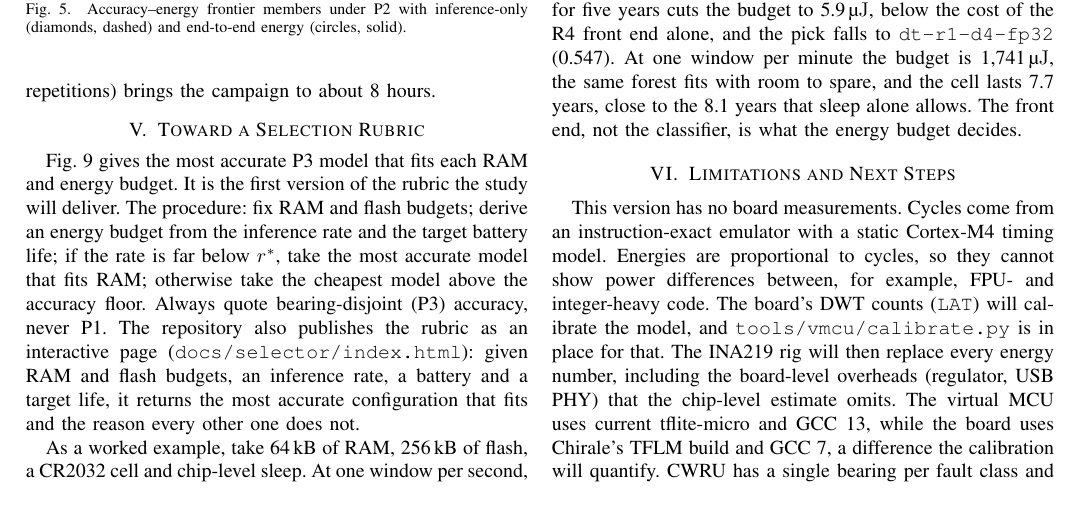
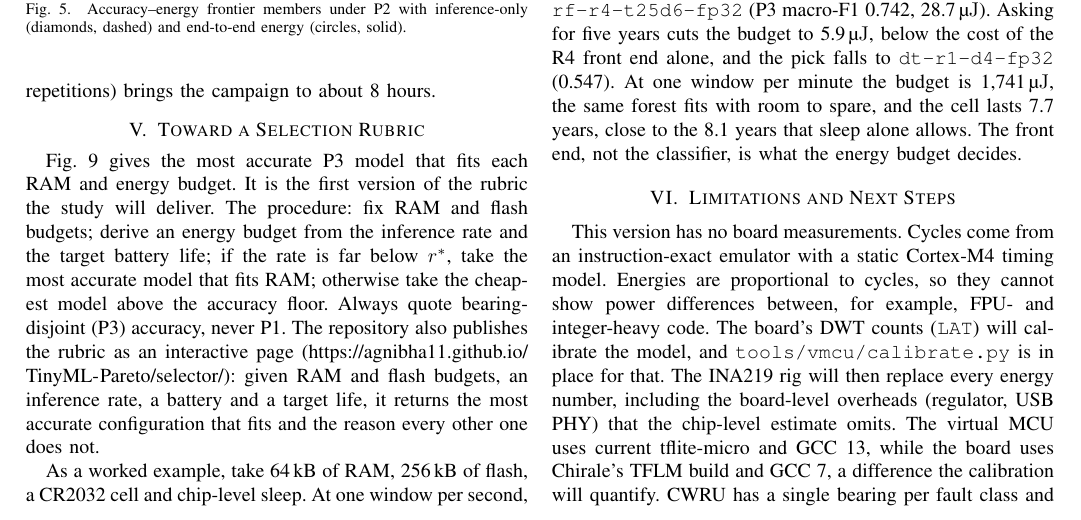
Before and after one commit to agnibha11/TinyML-Pareto, a LaTeX paper (paper/main.tex, which reads paper/results_section.tex): part of page 7 of 9, cut so that both start at the same text. Compiled offline with pdfLaTeX.

Commit message:
docs: serve the model selector with GitHub Pages; link it from the READMEs and the paper

```diff
--- a/paper/results_section.tex
+++ b/paper/results_section.tex
@@ -244,7 +244,8 @@ Fig.~\ref{fig:rubric} gives the most accurate P3 model that fits each RAM and en
 of the rubric the study will deliver. The procedure: fix RAM and flash budgets; derive an energy budget from the
 inference rate and the target battery life; if the rate is far below $r^\ast$, take the most accurate model that fits
 RAM; otherwise take the cheapest model above the accuracy floor. Always quote bearing-disjoint (P3) accuracy, never P1.
-The repository also publishes the rubric as an interactive page (\texttt{docs/selector/index.html}): given RAM and
+The repository also publishes the rubric as an interactive page
+(\url{https://agnibha11.github.io/TinyML-Pareto/selector/}): given RAM and
 flash budgets, an inference rate, a battery and a target life, it returns the most accurate configuration that fits
 and the reason every other one does not.
 
```
Also changed, not shown: README.md, docs/midsem/README.md, paper/main.pdf, 2 other files.
